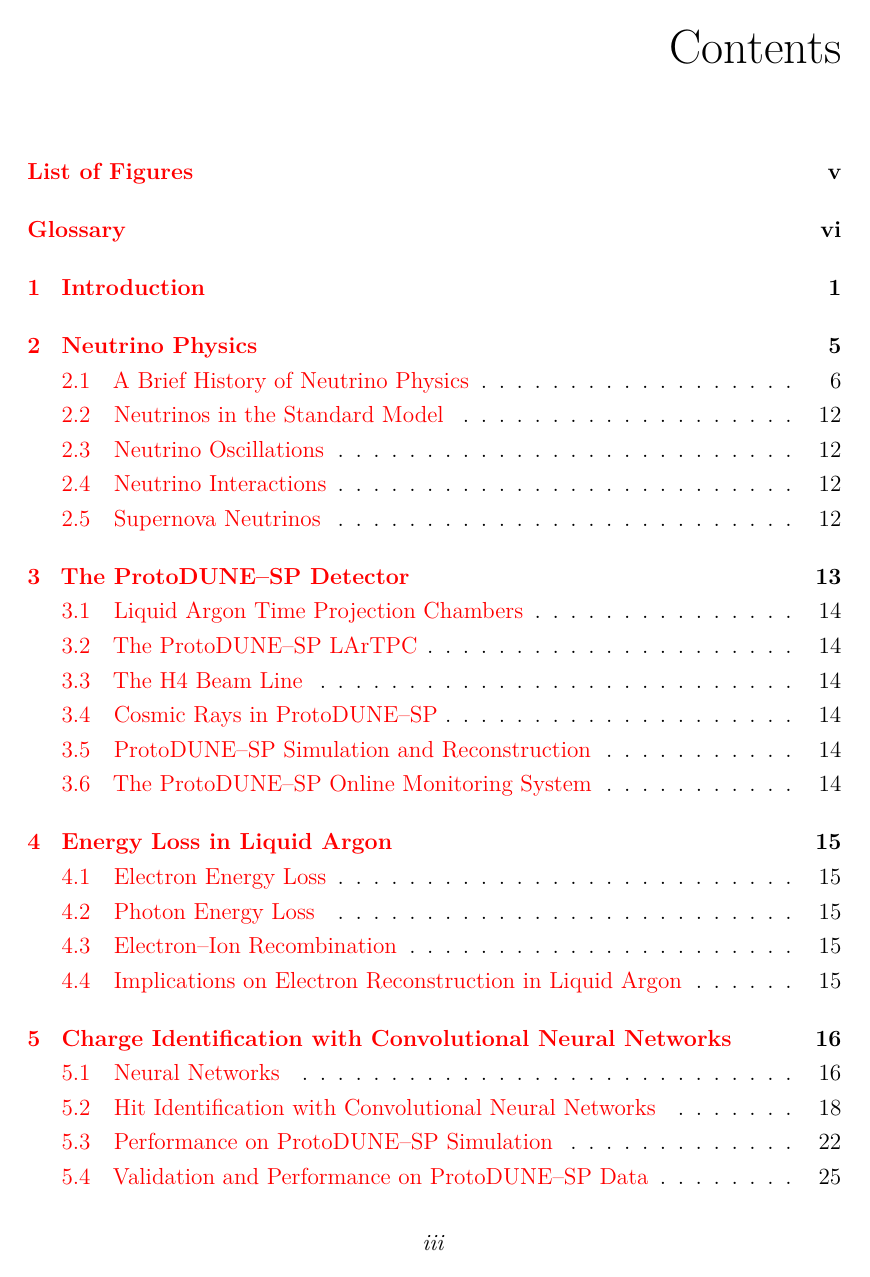
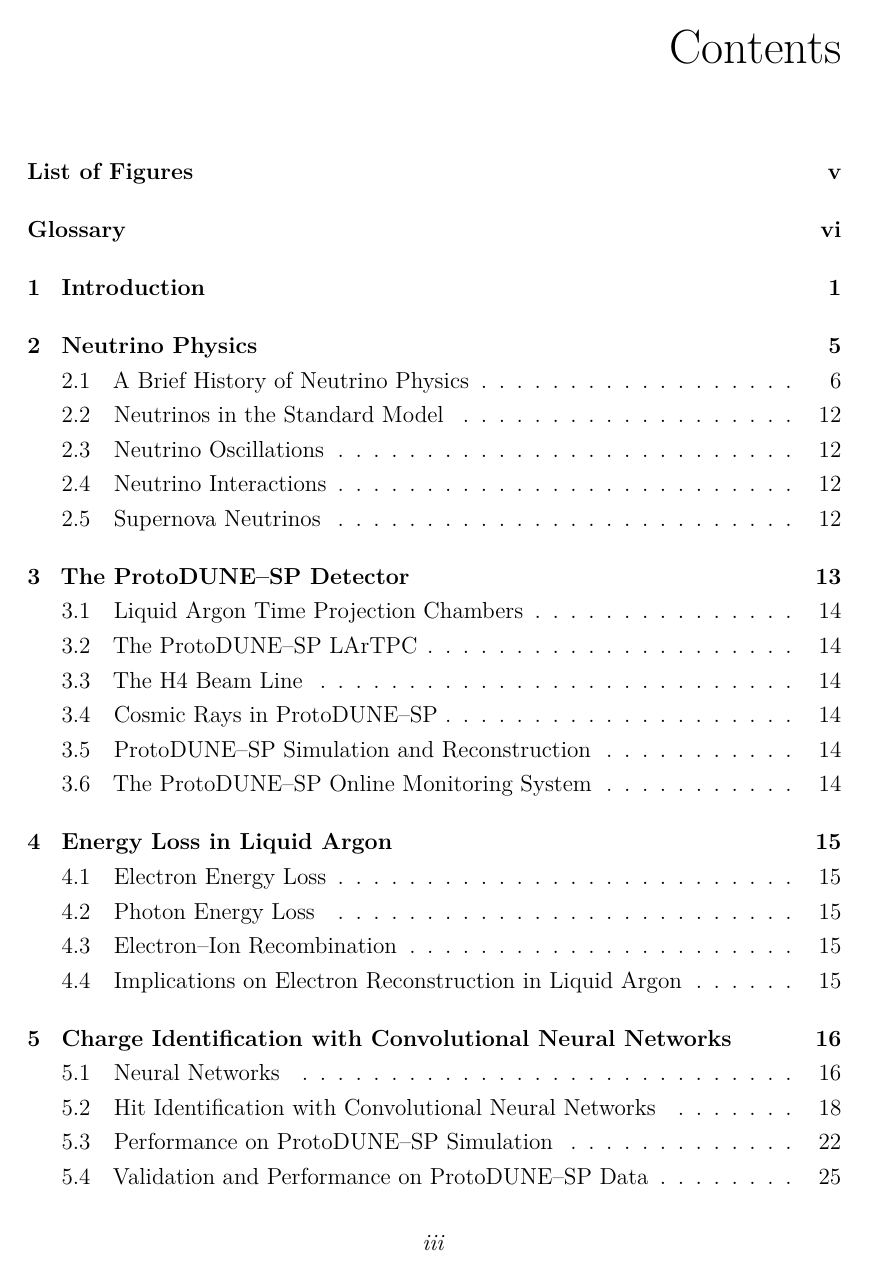
Before and after one commit to alr94/thesis, a LaTeX thesis (Oxford_Thesis.tex, which reads ociamthesis.cls): page 4 of 43. Compiled offline with pdfLaTeX.

Commit message:
link coloured but not list

```diff
--- a/ociamthesis.cls
+++ b/ociamthesis.cls
@@ -161,7 +161,13 @@
 % To format the bibliography
 
 
-\usepackage[colorlinks=true,pdfpagelabels]{hyperref}
+\usepackage{hyperref}
+\hypersetup{
+	colorlinks=true,
+	linkcolor=blue,
+	citecolor=red,
+	pdfpagelabels
+}
 % for linking between references, figures, TOC, etc in the pdf document
 
 \usepackage[nohints,tight]{minitoc}
```
Also changed, not shown: Oxford_Thesis.tex (+7 -0 lines).
